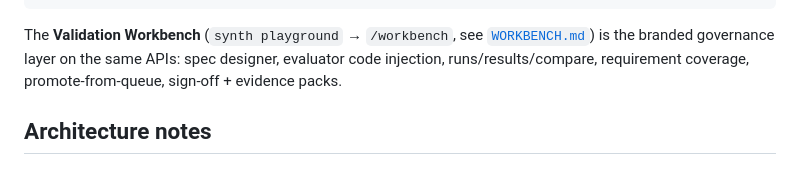
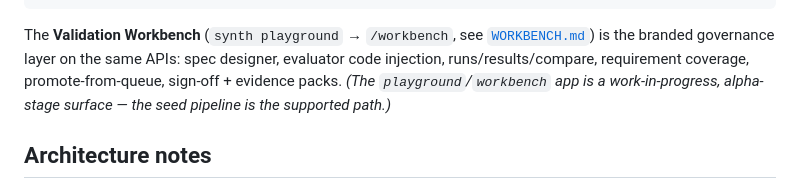
Before and after one commit to borismichel/langfuse-synth-lender, a Markdown page: README.md, the part around the change. GitHub-like rendering.

Commit message:
README: note playground/workbench is alpha work-in-progress
Co-Authored-By: Claude Opus 4.8 (1M context) <noreply@anthropic.com>

```diff
--- a/README.md
+++ b/README.md
@@ -128,7 +128,8 @@ synth submit | playground                        # live copilot + /dossier + /wo
 The **Validation Workbench** (`synth playground` → `/workbench`, see
 [`WORKBENCH.md`](WORKBENCH.md)) is the branded governance layer on the same APIs:
 spec designer, evaluator code injection, runs/results/compare, requirement coverage,
-promote-from-queue, sign-off + evidence packs.
+promote-from-queue, sign-off + evidence packs. *(The `playground`/`workbench` app is a
+work-in-progress, alpha-stage surface — the seed pipeline is the supported path.)*
 
 ## Architecture notes
 
```
